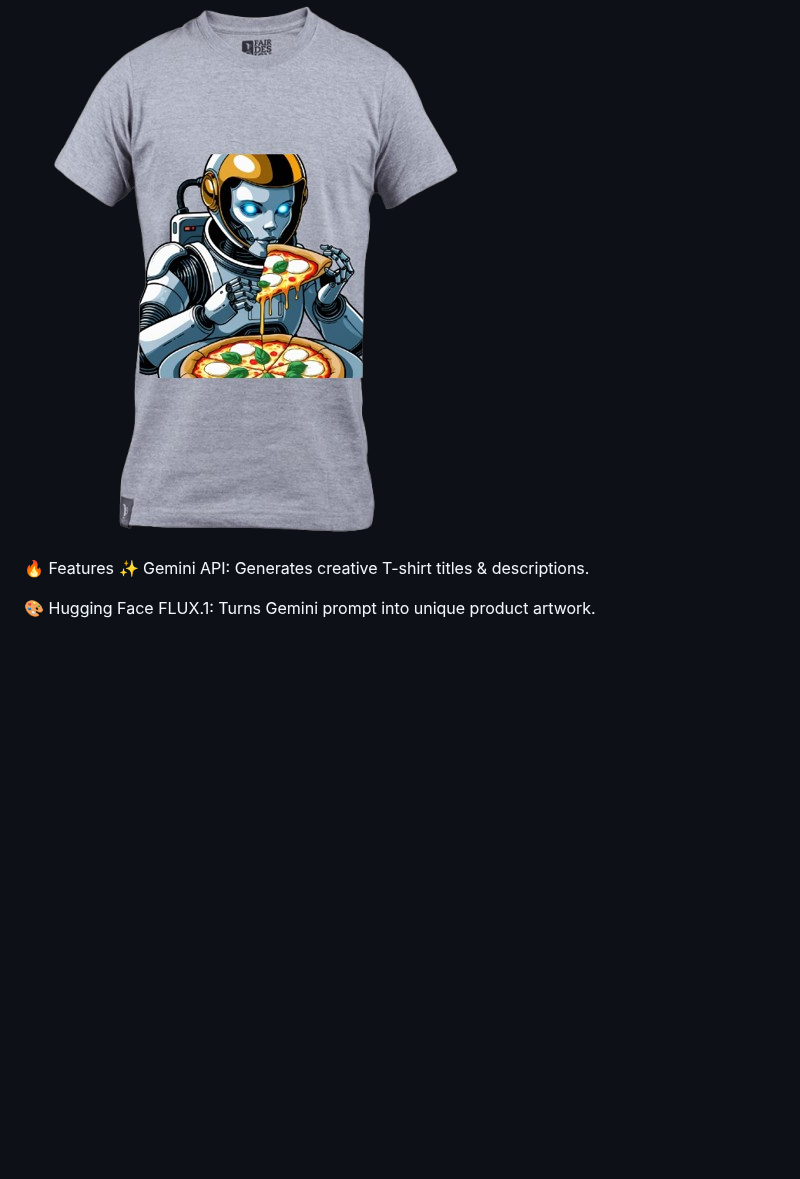
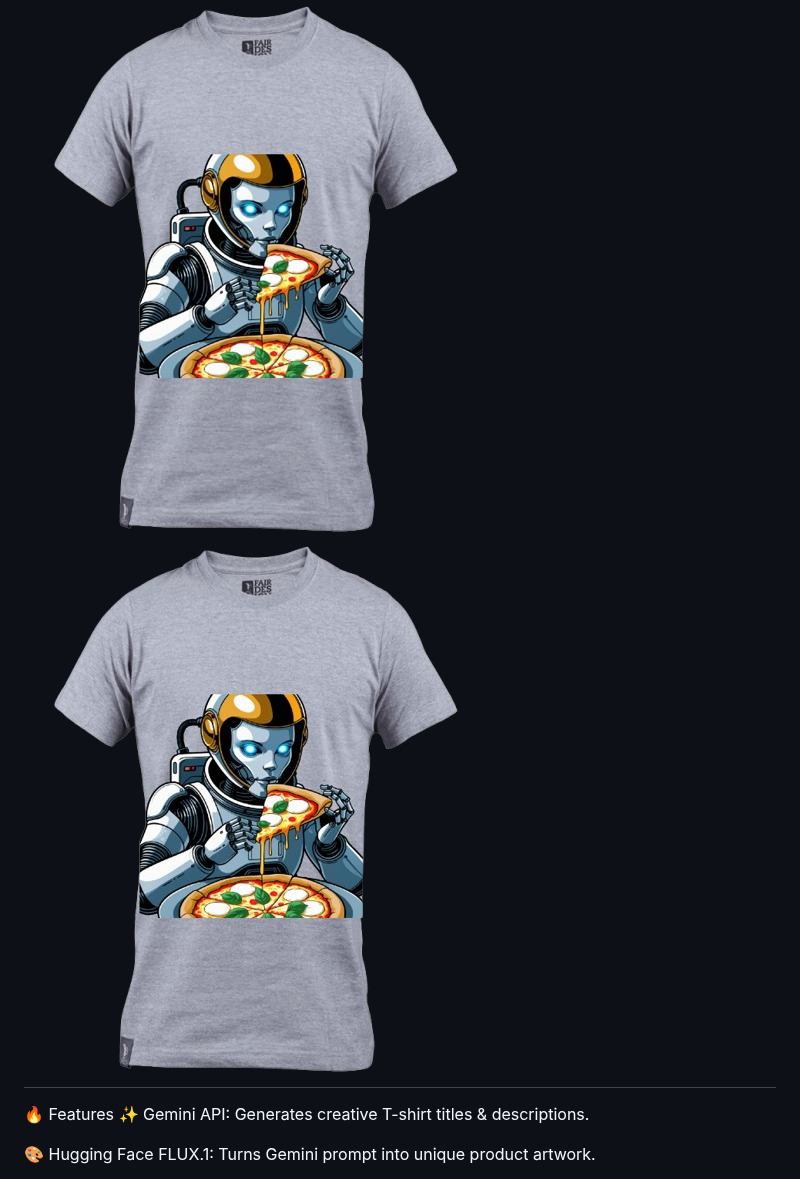
Before and after one commit to zahid-web-coder/AI-Merch-Maker, a Markdown page: README.md, the part around the change. Drawn GitHub-style; blank space fills up the shorter version.

```diff
--- a/README.md
+++ b/README.md
@@ -4,7 +4,8 @@ Generate & publish AI-designed T-shirts to Shopify – completely automated.
 ### 🔮 Sample AI-Generated T-Shirt Mockup
 
 ![AI T-Shirt](https://raw.githubusercontent.com/zahid-web-coder/AI-Merch-Maker/main/flux_image.png)
-
+![AI T-Shirt](https://raw.githubusercontent.com/zahid-web-coder/AI-Merch-Maker/main/flux_image.png)
+---
 🔥 Features
 ✨ Gemini API: Generates creative T-shirt titles & descriptions.
 
```
